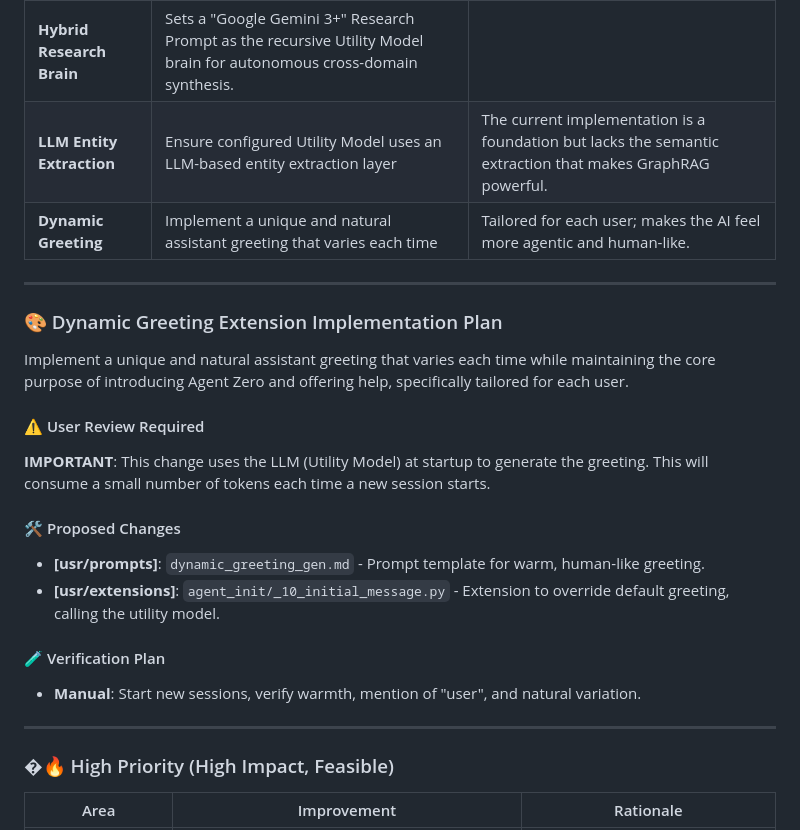
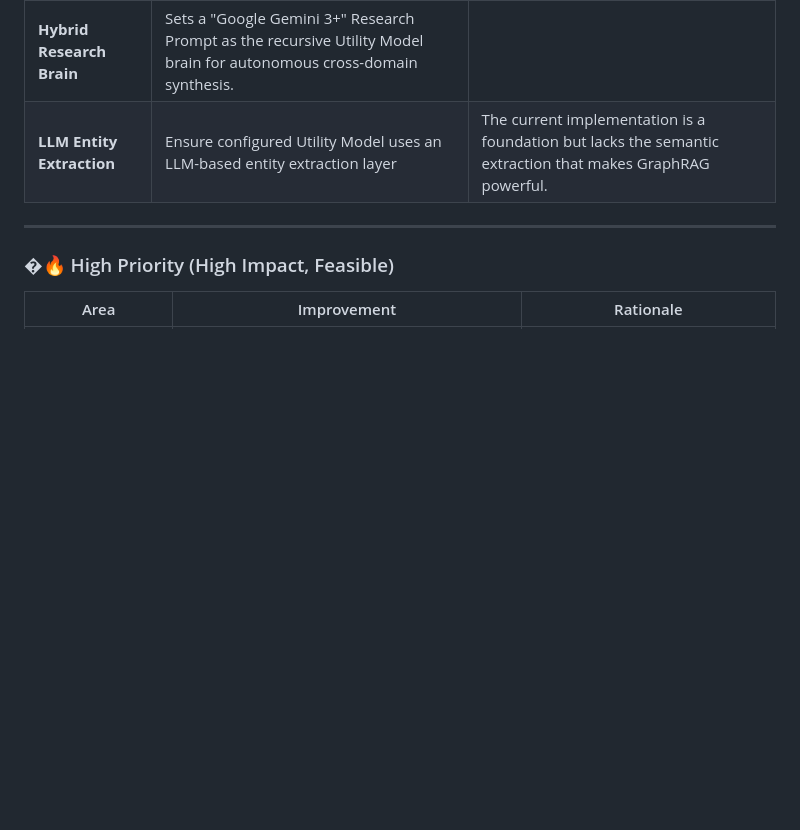
Before and after one commit to AijooseFactory/graphrag-agent-zero, a Markdown page: ROADMAP.md, the part around the change. Rendered like a GitHub page; blank space fills up the shorter version.

Commit message:
docs: remove dynamic greeting from roadmap (migrating to separate project)

```diff
--- a/ROADMAP.md
+++ b/ROADMAP.md
@@ -36,23 +36,6 @@ Based on the current architecture, implementation, and v0.1.1 features, here are
 |------|-------------|----------|
 | **Hybrid Research Brain** | Sets a "Google Gemini 3+" Research Prompt as the recursive Utility Model brain for autonomous cross-domain synthesis. |
 | **LLM Entity Extraction** | Ensure configured Utility Model uses an LLM-based entity extraction layer | The current implementation is a foundation but lacks the semantic extraction that makes GraphRAG powerful. |
-| **Dynamic Greeting** | Implement a unique and natural assistant greeting that varies each time | Tailored for each user; makes the AI feel more agentic and human-like. |
-
----
-
-### 🎨 Dynamic Greeting Extension Implementation Plan
-
-Implement a unique and natural assistant greeting that varies each time while maintaining the core purpose of introducing Agent Zero and offering help, specifically tailored for each user.
-
-#### ⚠️ User Review Required
-**IMPORTANT**: This change uses the LLM (Utility Model) at startup to generate the greeting. This will consume a small number of tokens each time a new session starts.
-
-#### 🛠️ Proposed Changes
-*   **[usr/prompts]**: `dynamic_greeting_gen.md` - Prompt template for warm, human-like greeting.
-*   **[usr/extensions]**: `agent_init/_10_initial_message.py` - Extension to override default greeting, calling the utility model.
-
-#### 🧪 Verification Plan
-*   **Manual**: Start new sessions, verify warmth, mention of "user", and natural variation.
 
 ---
 
```
